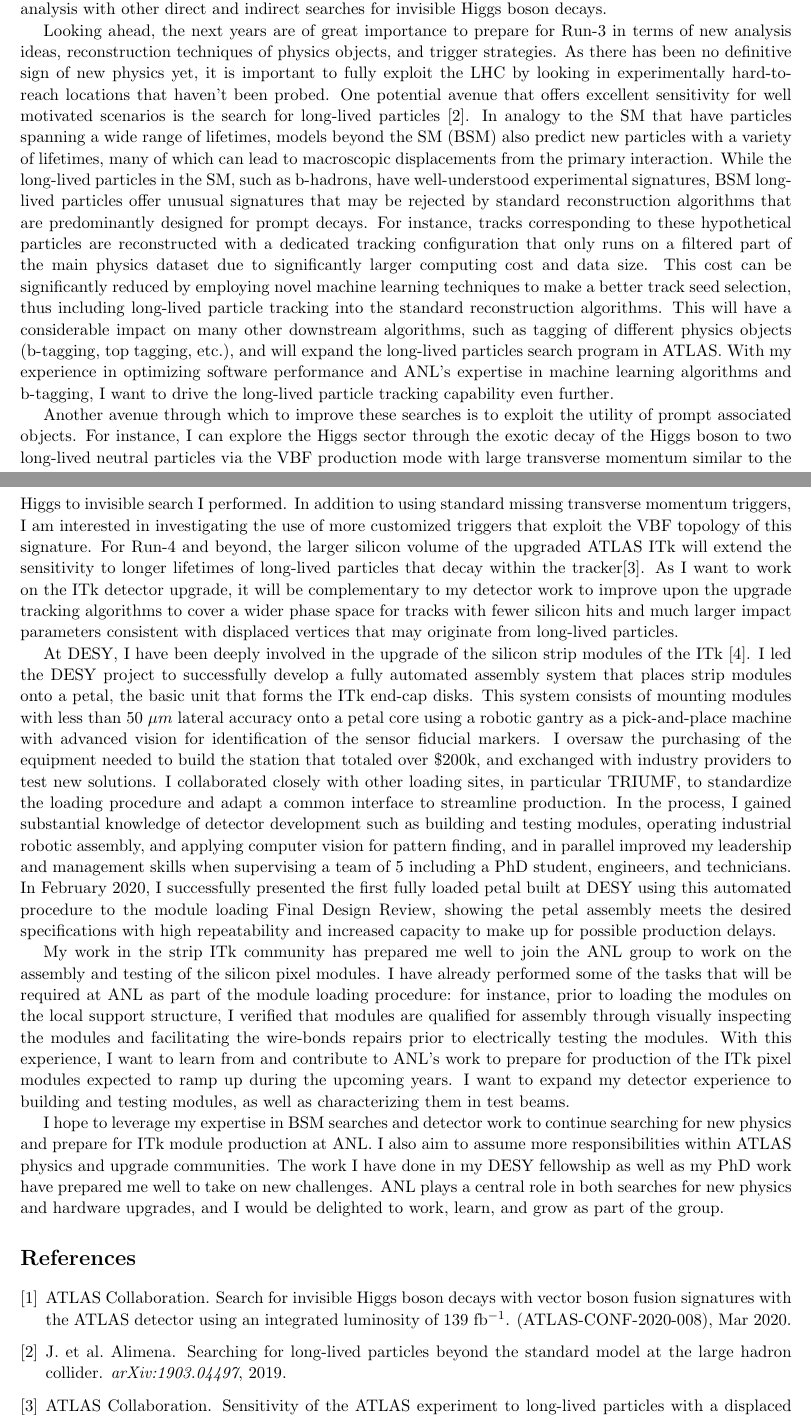
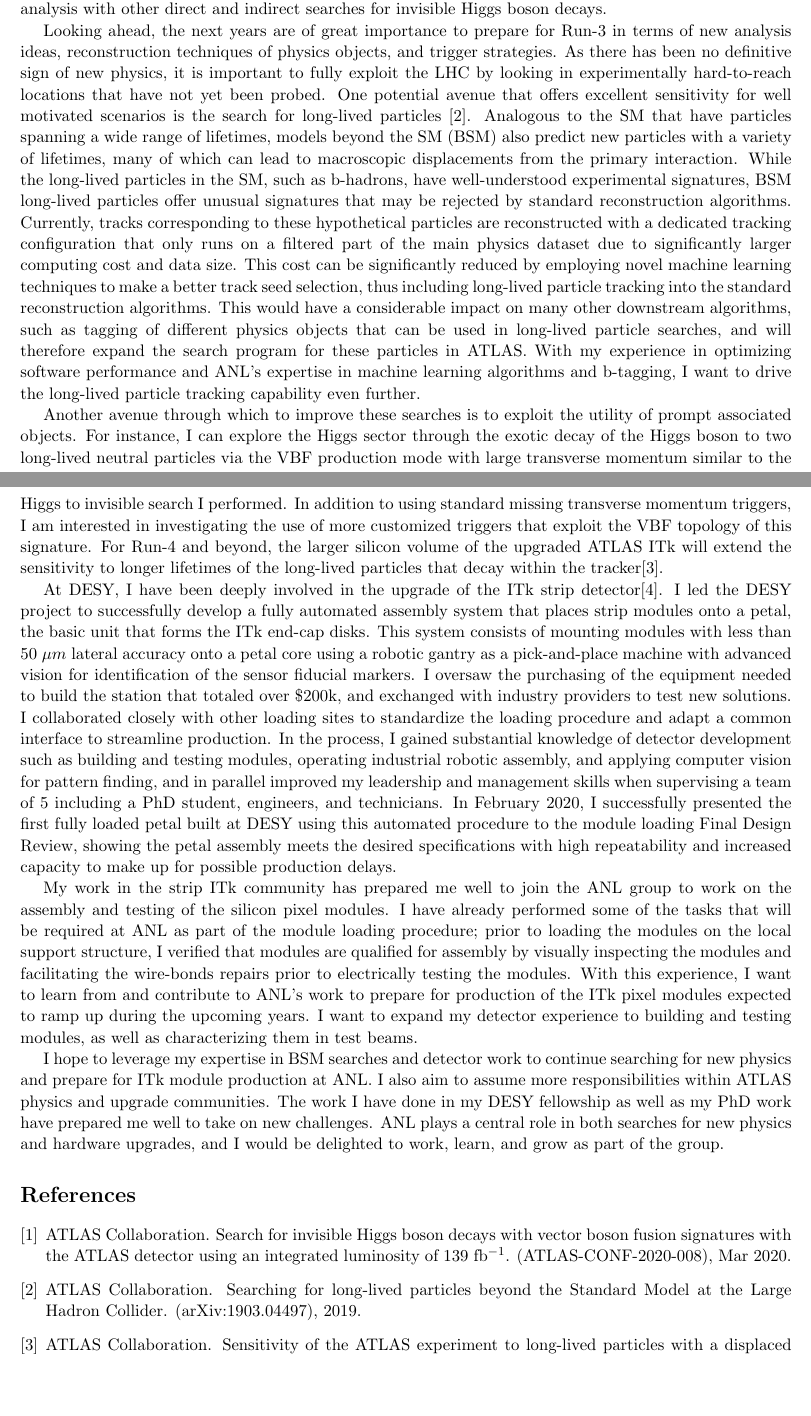
Before and after one commit to othrif/myCV, a LaTeX document (Statements/research_statement.tex, which reads Statements/research_statement.bib): two parts of pages 1 and 2 of 2, joined at a grey line, cut so that both start at the same text, the shorter picture padded with empty space. Compiled offline with pdfLaTeX.

Commit message:
save all

```diff
--- a/Statements/research_statement.bib
+++ b/Statements/research_statement.bib
@@ -103,2 +101 @@ abstract = "We report a search for Higgs bosons that are produced via vector bos
-    eprint={1903.04497},
-    archivePrefix={arXiv},
+      author        = "{ATLAS Collaboration}",
--- a/Statements/research_statement.tex
+++ b/Statements/research_statement.tex
@@ -58,36 +58,36 @@ I also oversaw the optimization of the event selection and analysis object defin
 legacy Run-2 paper and contribute to the combination effort of my analysis with other direct and indirect searches for invisible Higgs boson decays.
 
 
-Looking ahead, the next years are of great importance to prepare for Run-3 in terms of new analysis ideas, reconstruction techniques of physics objects, and trigger strategies. As there has been no definitive sign of new physics yet,
-it is important to fully exploit the LHC by looking in experimentally hard-to-reach locations that haven't been probed.
+Looking ahead, the next years are of great importance to prepare for Run-3 in terms of new analysis ideas, reconstruction techniques of physics objects, and trigger strategies. As there has been no definitive sign of new physics,
+it is important to fully exploit the LHC by looking in experimentally hard-to-reach locations that have not yet been probed.
 One potential avenue that offers excellent sensitivity for well motivated scenarios is the search for long-lived particles
 \cite{alimena2019searching}.
-In analogy to the SM that have particles spanning a wide range of lifetimes, models beyond the SM (BSM) also predict new particles
+Analogous to the SM that have particles spanning a wide range of lifetimes, models beyond the SM (BSM) also predict new particles
 with a variety of lifetimes, many of which can lead to macroscopic displacements from the primary interaction.
 While the long-lived particles in the SM, such as b-hadrons, have well-understood experimental signatures, BSM long-lived particles
-offer unusual signatures that may be rejected by standard reconstruction algorithms that are predominantly designed for prompt decays.
-For instance, tracks corresponding to these hypothetical particles are reconstructed with a dedicated tracking configuration that only runs
+offer unusual signatures that may be rejected by standard reconstruction algorithms.
+Currently, tracks corresponding to these hypothetical particles are reconstructed with a dedicated tracking configuration that only runs
 on a filtered part of the main physics dataset due to significantly larger computing cost and data size. This cost can be significantly reduced
 by employing novel machine learning techniques to make a better track seed selection, thus including long-lived particle tracking
-into the standard reconstruction algorithms. This will have a considerable impact on many other downstream algorithms, such as tagging of different
-physics objects (b-tagging, top tagging, etc.), and will expand the long-lived particles search program in ATLAS.
+into the standard reconstruction algorithms. This would have a considerable impact on many other downstream algorithms, such as tagging of different
+physics objects that can be used in long-lived particle searches, and will therefore expand the search program for these particles in ATLAS.
 With my experience in optimizing software performance and ANL's expertise in machine learning algorithms and b-tagging,
 I want to drive the long-lived particle tracking capability even further.
 
 Another avenue through which to improve these searches is to exploit the utility of prompt associated objects.
 For instance, I can explore the Higgs sector through the exotic decay of the Higgs boson to two long-lived neutral particles via the VBF production mode with large transverse momentum similar to the Higgs to invisible search I performed. In addition to using standard missing transverse momentum triggers, I am interested in investigating the use of more customized triggers that exploit the VBF topology of this signature.
-For Run-4 and beyond, the larger silicon volume of the upgraded ATLAS ITk will extend the sensitivity to longer lifetimes of long-lived particles that decay within the tracker\cite{HLLHC_vertex}.
+For Run-4 and beyond, the larger silicon volume of the upgraded ATLAS ITk will extend the sensitivity to longer lifetimes of the long-lived particles that decay within the tracker\cite{HLLHC_vertex}.
 %and the low material budget will maintain low backgrounds for searches of these particles
-As I want to work on the ITk detector upgrade, it will be complementary to my detector work to improve upon the upgrade tracking algorithms to cover a wider phase space for tracks with fewer silicon hits and much larger impact parameters consistent with displaced vertices that may originate from long-lived particles.
+%As I want to work on the ITk detector upgrade, it will be complementary to my detector work to improve upon the upgrade tracking algorithms to cover a wider phase space for tracks with fewer silicon hits and much larger impact parameters consistent with displaced vertices that may originate from long-lived particles.
 %The local support structures of the ITk end-cap are disks built from petals with modules of different types and geometries.
 
-At DESY, I have been deeply involved in the upgrade of the silicon strip modules of the ITk \cite{ITKstrips}.
+At DESY, I have been deeply involved in the upgrade of the ITk strip detector\cite{ITKstrips}.
 I led the DESY project to successfully develop a fully automated assembly system that places strip modules onto a petal, the basic unit that forms the ITk end-cap disks.
-This system consists of mounting modules with less than 50 $\mu m$ lateral accuracy onto a petal core using a robotic gantry as a pick-and-place machine with advanced vision for identification of the sensor fiducial markers. I oversaw the purchasing of the equipment needed to build the station that totaled over $\$200$k, and exchanged with industry providers to test new solutions. I collaborated closely with other loading sites, in particular TRIUMF, to standardize the loading procedure and adapt a common interface to streamline production.
+This system consists of mounting modules with less than 50 $\mu m$ lateral accuracy onto a petal core using a robotic gantry as a pick-and-place machine with advanced vision for identification of the sensor fiducial markers. I oversaw the purchasing of the equipment needed to build the station that totaled over $\$200$k, and exchanged with industry providers to test new solutions. I collaborated closely with other loading sites to standardize the loading procedure and adapt a common interface to streamline production.
 In the process, I gained substantial knowledge of detector development such as building and testing modules, operating industrial robotic assembly, and applying computer vision for pattern finding, and in parallel improved my leadership and management skills when supervising a team of 5 including a PhD student, engineers, and technicians. In February 2020, I successfully presented the first fully loaded petal built at DESY using this automated procedure to the module loading Final Design Review, showing the petal assembly meets the desired specifications with high repeatability and increased capacity to make up for possible production delays.
 
 My work in the strip ITk community has prepared me well to join the ANL group to work on the assembly and testing of the silicon pixel modules.
-I have already performed some of the tasks that will be required at ANL as part of the module loading procedure: for instance, prior to loading the modules on the local support structure, I verified that modules are qualified for assembly through visually inspecting the modules and
+I have already performed some of the tasks that will be required at ANL as part of the module loading procedure; prior to loading the modules on the local support structure, I verified that modules are qualified for assembly by visually inspecting the modules and
 facilitating the wire-bonds repairs prior to electrically testing the modules.
 With this experience, I want to learn from and contribute to ANL's work to prepare for production of the ITk pixel modules expected to ramp up during the upcoming years. I want to expand my detector experience to building and testing modules, as well as characterizing them in test beams.
 
```
Also changed, not shown: Statements/research_statement.bbl, Statements/research_statement.pdf, submissions/ANL/CoverLetter_OthmaneRifki.pdf, submissions/ANL/OthmaneRifki_CV.pdf, submissions/ANL/ResearchStatement_OthmaneRifki.pdf, Statements/research_statement.bib (16 more changed lines), 4 other files.
